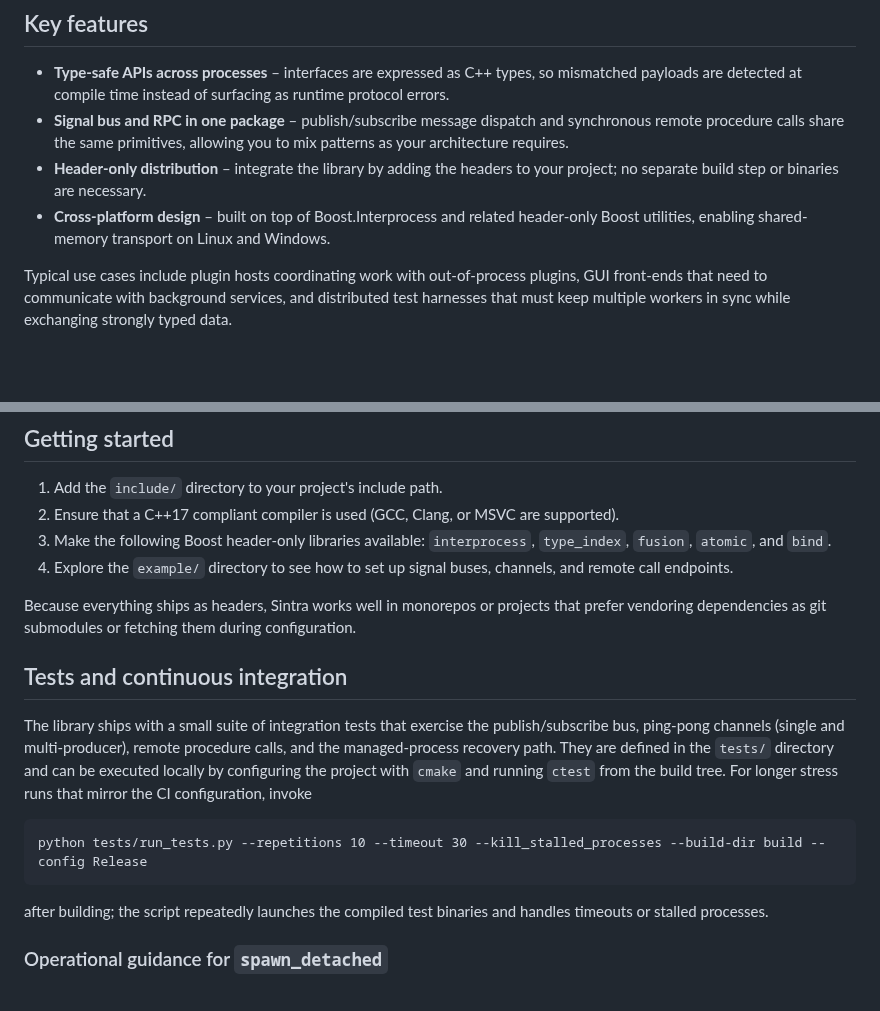
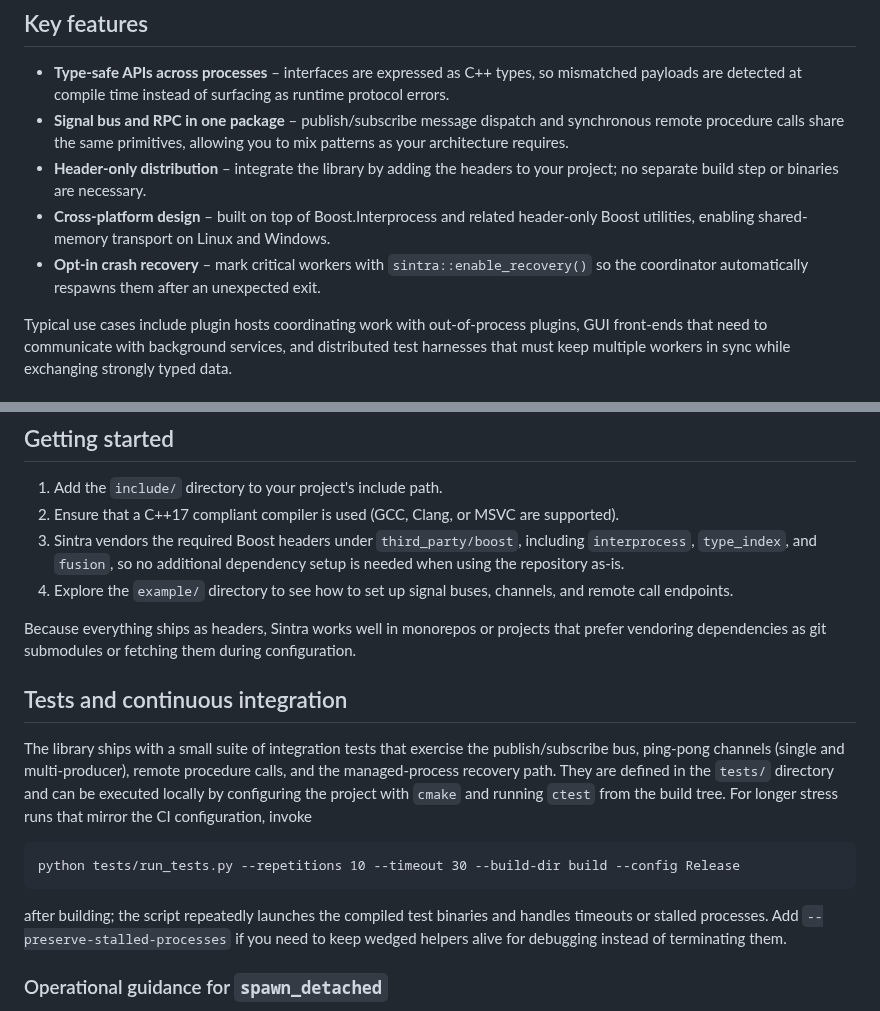
Before and after one commit to imakris/sintra, a Markdown page: README.md, 2 parts joined by grey strips. GitHub-like rendering; blank space fills up the shorter version.

Commit message:
Clarify vendored Boost headers in README

````diff
--- a/README.md
+++ b/README.md
@@ -33,6 +33,8 @@ coordinate modular applications, daemons, and tools that need to communicate rel
   project; no separate build step or binaries are necessary.
 * **Cross-platform design** – built on top of Boost.Interprocess and related
   header-only Boost utilities, enabling shared-memory transport on Linux and Windows.
+* **Opt-in crash recovery** – mark critical workers with `sintra::enable_recovery()` so
+  the coordinator automatically respawns them after an unexpected exit.
 
 Typical use cases include plugin hosts coordinating work with out-of-process plugins,
 GUI front-ends that need to communicate with background services, and distributed test
@@ -129,8 +131,9 @@ Processing fences are safe to call from any thread, including handlers themselve
 
 1. Add the `include/` directory to your project's include path.
 2. Ensure that a C++17 compliant compiler is used (GCC, Clang, or MSVC are supported).
-3. Make the following Boost header-only libraries available: `interprocess`,
-   `type_index`, `fusion`, `atomic`, and `bind`.
+3. Sintra vendors the required Boost headers under `third_party/boost`,
+   including `interprocess`, `type_index`, and `fusion`, so no additional
+   dependency setup is needed when using the repository as-is.
 4. Explore the `example/` directory to see how to set up signal buses, channels, and
    remote call endpoints.
 
@@ -147,11 +150,12 @@ procedure calls, and the managed-process recovery path. They are defined in the
 mirror the CI configuration, invoke
 
 ```
-python tests/run_tests.py --repetitions 10 --timeout 30 --kill_stalled_processes --build-dir build --config Release
+python tests/run_tests.py --repetitions 10 --timeout 30 --build-dir build --config Release
 ```
 
 after building; the script repeatedly launches the compiled test binaries and
-handles timeouts or stalled processes.
+handles timeouts or stalled processes. Add `--preserve-stalled-processes` if you
+need to keep wedged helpers alive for debugging instead of terminating them.
 
 ### Operational guidance for `spawn_detached`
 
````
Also changed, not shown: docs/architecture.md (+23 -11 lines).
